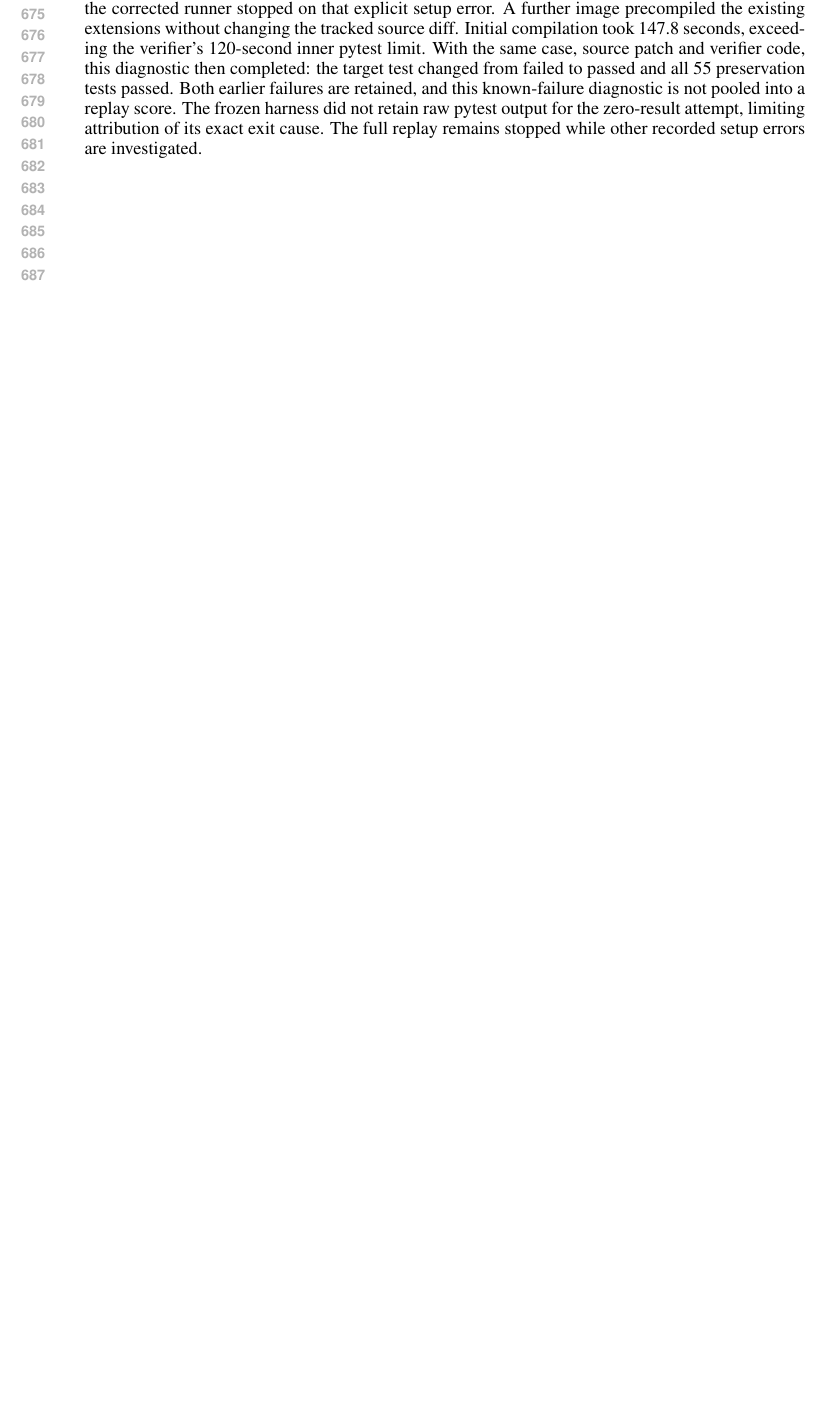
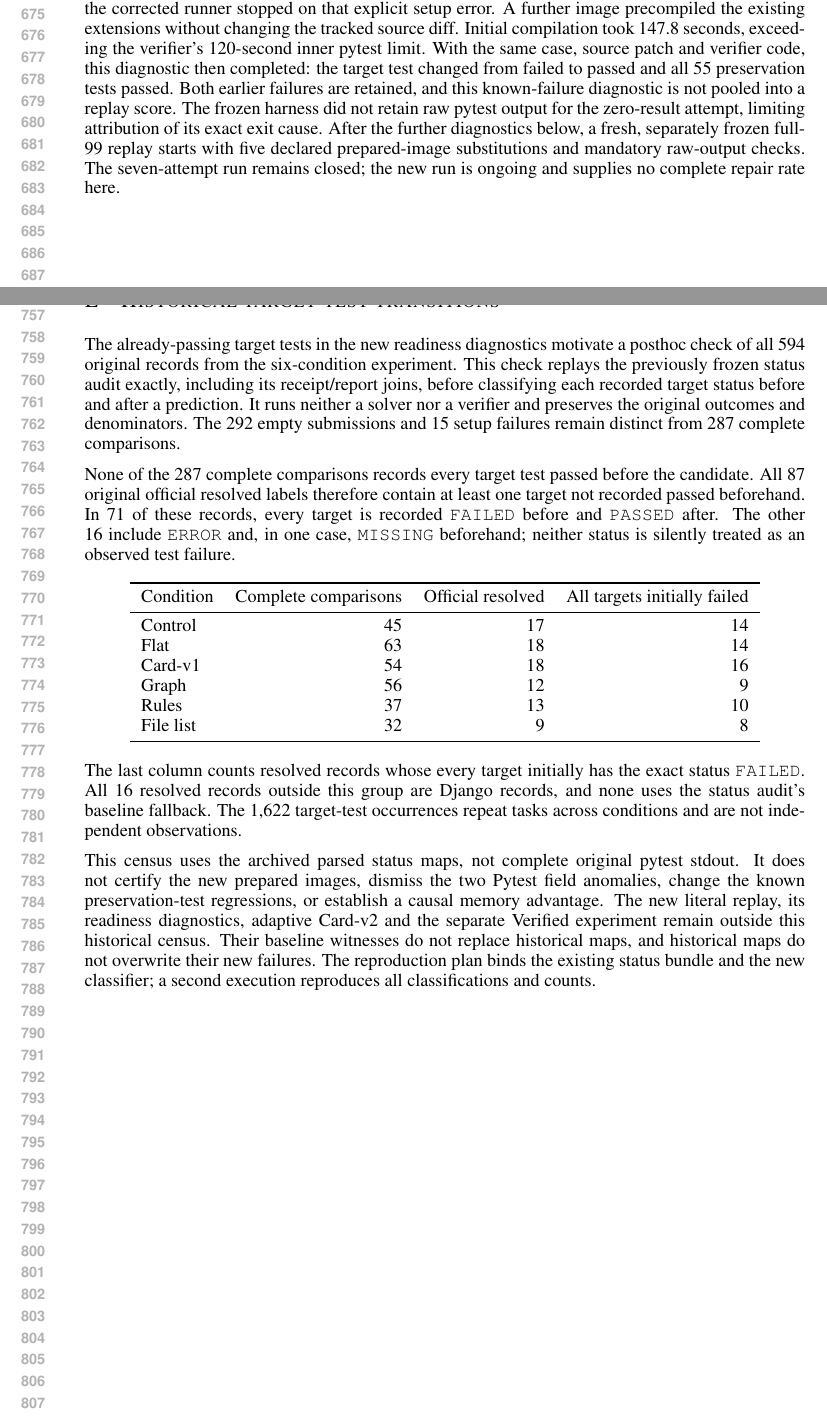
Before and after one commit to wzh4464/ContextGraph-paper, a LaTeX paper (iclr2027/main.tex): part of page 13 of 14 before the commit and two parts of pages 13 and 15 of 15 after it, the two joined at a grey line, cut so that both start at the same text, the shorter picture padded with empty space. Compiled offline with pdfLaTeX.

Commit message:
Audit historical target transitions and bind immediate verification evidence

```diff
--- a/iclr2027/main.tex
+++ b/iclr2027/main.tex
@@ -525,7 +525,8 @@ Initial compilation took 147.8 seconds, exceeding the verifier's 120-second inne
 With the same case, source patch and verifier code, this diagnostic then completed: the target test changed from failed to passed and all 55 preservation tests passed.
 Both earlier failures are retained, and this known-failure diagnostic is not pooled into a replay score.
 The frozen harness did not retain raw pytest output for the zero-result attempt, limiting attribution of its exact exit cause.
-The full replay remains stopped while other recorded setup errors are investigated.
+After the further diagnostics below, a fresh, separately frozen full-99 replay starts with five declared prepared-image substitutions and mandatory raw-output checks.
+The seven-attempt run remains closed; the new run is ongoing and supplies no complete repair rate here.
 
 \clearpage
 \section{Further readiness diagnostics and test-patch scope}
@@ -570,4 +571,41 @@ The wrapper captures byte writes returned by the frozen run/create shim, preserv
 Twenty focused software checks pass.
 All five services are closed, and the local copies match 449 remote file hashes in total.
 Each package's source-image and input-preservation checks pass, while all original failures and the full 99-task denominator remain intact.
+
+\clearpage
+\section{Historical target-test transitions}
+\label{app:target-transitions}
+The already-passing target tests in the new readiness diagnostics motivate a posthoc check of all 594 original records from the six-condition experiment.
+This check replays the previously frozen status audit exactly, including its receipt/report joins, before classifying each recorded target status before and after a prediction.
+It runs neither a solver nor a verifier and preserves the original outcomes and denominators.
+The 292 empty submissions and 15 setup failures remain distinct from 287 complete comparisons.
+
+None of the 287 complete comparisons records every target test passed before the candidate.
+All 87 original official resolved labels therefore contain at least one target not recorded passed beforehand.
+In 71 of these records, every target is recorded \texttt{FAILED} before and \texttt{PASSED} after.
+The other 16 include \texttt{ERROR} and, in one case, \texttt{MISSING} beforehand; neither status is silently treated as an observed test failure.
+
+\begin{center}
+\begin{tabular}{lrrr}
+\toprule
+Condition & Complete comparisons & Official resolved & All targets initially failed \\
+\midrule
+Control & 45 & 17 & 14 \\
+Flat & 63 & 18 & 14 \\
+Card-v1 & 54 & 18 & 16 \\
+Graph & 56 & 12 & 9 \\
+Rules & 37 & 13 & 10 \\
+File list & 32 & 9 & 8 \\
+\bottomrule
+\end{tabular}
+\end{center}
+The last column counts resolved records whose every target initially has the exact status \texttt{FAILED}.
+All 16 resolved records outside this group are Django records, and none uses the status audit's baseline fallback.
+The 1,622 target-test occurrences repeat tasks across conditions and are not independent observations.
+
+This census uses the archived parsed status maps, not complete original pytest stdout.
+It does not certify the new prepared images, dismiss the two Pytest field anomalies, change the known preservation-test regressions, or establish a causal memory advantage.
+The new literal replay, its readiness diagnostics, adaptive Card-v2 and the separate Verified experiment remain outside this historical census.
+Their baseline witnesses do not replace historical maps, and historical maps do not overwrite their new failures.
+The reproduction plan binds the existing status bundle and the new classifier; a second execution reproduces all classifications and counts.
 \end{document}
```
Also changed, not shown: iclr2027/README.md, iclr2027/main.pdf, 1 other file.
